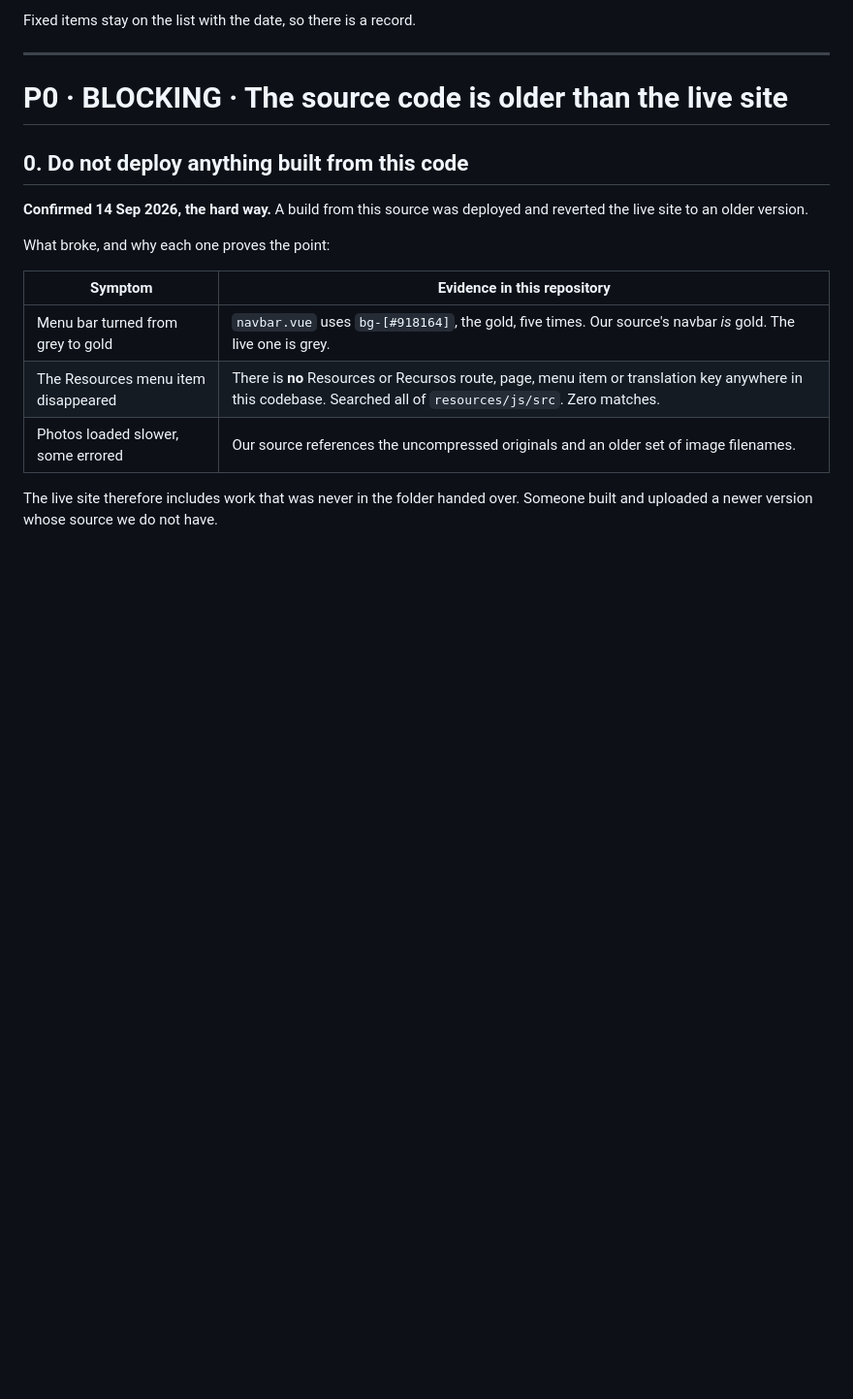
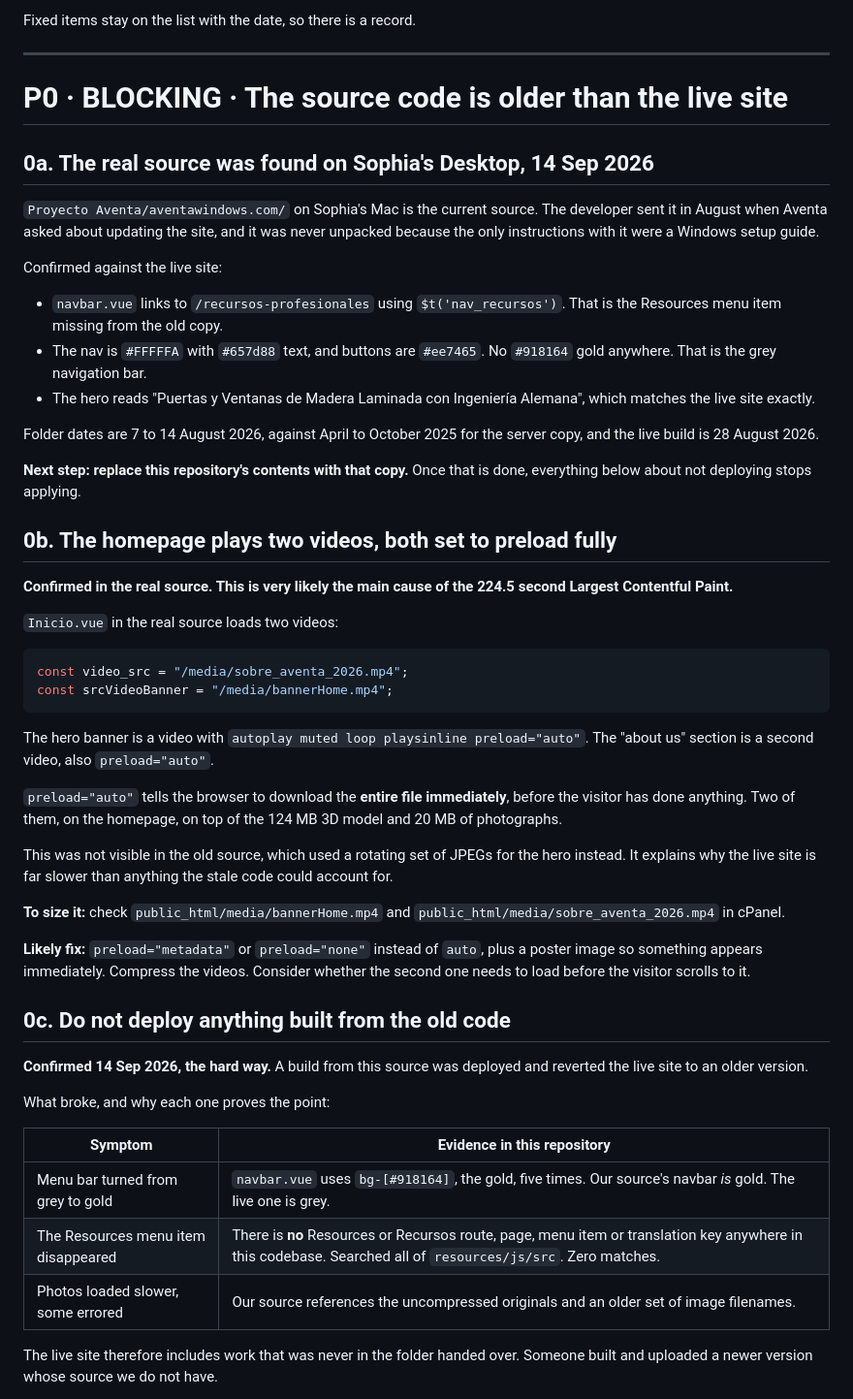
Before and after one commit to sophialchen1/aventa, a Markdown page: docs/BACKLOG.md, the part around the change. Shown at 97% size. GitHub-like rendering; blank space fills up the shorter version.

Commit message:
Record that the real source was found, and the video preload finding
Proyecto Aventa/aventawindows.com on Sophia's Desktop is the current
source. The developer sent it in August; it was never unpacked because
the only accompanying instructions were a Windows setup guide.

Confirmed three ways against the live site: navbar.vue links to
/recursos-profesionales via nav_recursos, which is the missing Resources
item; the nav is #FFFFFA with #657d88 text and #ee7465 buttons with no
#918164 gold; and the hero string matches the live site exactly.

Separately, the real Inicio.vue loads two videos, the hero banner and
the about-us section, both with preload=auto, which downloads each
file in full before the visitor does anything. The old source used
rotating JPEGs for the hero instead, so this was invisible until now.
That is very likely the main driver of the 224.5 second lab LCP, on top
of the 124 MB model and 20 MB of photographs.

Co-Authored-By: Claude Opus 5 <noreply@anthropic.com>
Claude-Session: https://claude.ai/code/session_01QJTiMt47VMrKUEHfZ1uoDs

````diff
--- a/docs/BACKLOG.md
+++ b/docs/BACKLOG.md
@@ -12,7 +12,59 @@ Fixed items stay on the list with the date, so there is a record.
 
 # P0 · BLOCKING · The source code is older than the live site
 
-## 0. Do not deploy anything built from this code
+## 0a. The real source was found on Sophia's Desktop, 14 Sep 2026
+
+`Proyecto Aventa/aventawindows.com/` on Sophia's Mac is the current source. The
+developer sent it in August when Aventa asked about updating the site, and it
+was never unpacked because the only instructions with it were a Windows setup
+guide.
+
+Confirmed against the live site:
+
+- `navbar.vue` links to `/recursos-profesionales` using `$t('nav_recursos')`.
+  That is the Resources menu item missing from the old copy.
+- The nav is `#FFFFFA` with `#657d88` text, and buttons are `#ee7465`. No
+  `#918164` gold anywhere. That is the grey navigation bar.
+- The hero reads "Puertas y Ventanas de Madera Laminada con Ingeniería Alemana",
+  which matches the live site exactly.
+
+Folder dates are 7 to 14 August 2026, against April to October 2025 for the
+server copy, and the live build is 28 August 2026.
+
+**Next step: replace this repository's contents with that copy.** Once that is
+done, everything below about not deploying stops applying.
+
+## 0b. The homepage plays two videos, both set to preload fully
+
+**Confirmed in the real source. This is very likely the main cause of the
+224.5 second Largest Contentful Paint.**
+
+`Inicio.vue` in the real source loads two videos:
+
+```js
+const video_src = "/media/sobre_aventa_2026.mp4";
+const srcVideoBanner = "/media/bannerHome.mp4";
+```
+
+The hero banner is a video with `autoplay muted loop playsinline preload="auto"`.
+The "about us" section is a second video, also `preload="auto"`.
+
+`preload="auto"` tells the browser to download the **entire file immediately**,
+before the visitor has done anything. Two of them, on the homepage, on top of
+the 124 MB 3D model and 20 MB of photographs.
+
+This was not visible in the old source, which used a rotating set of JPEGs for
+the hero instead. It explains why the live site is far slower than anything the
+stale code could account for.
+
+**To size it:** check `public_html/media/bannerHome.mp4` and
+`public_html/media/sobre_aventa_2026.mp4` in cPanel.
+
+**Likely fix:** `preload="metadata"` or `preload="none"` instead of `auto`, plus
+a poster image so something appears immediately. Compress the videos. Consider
+whether the second one needs to load before the visitor scrolls to it.
+
+## 0c. Do not deploy anything built from the old code
 
 **Confirmed 14 Sep 2026, the hard way.** A build from this source was deployed
 and reverted the live site to an older version.
````
